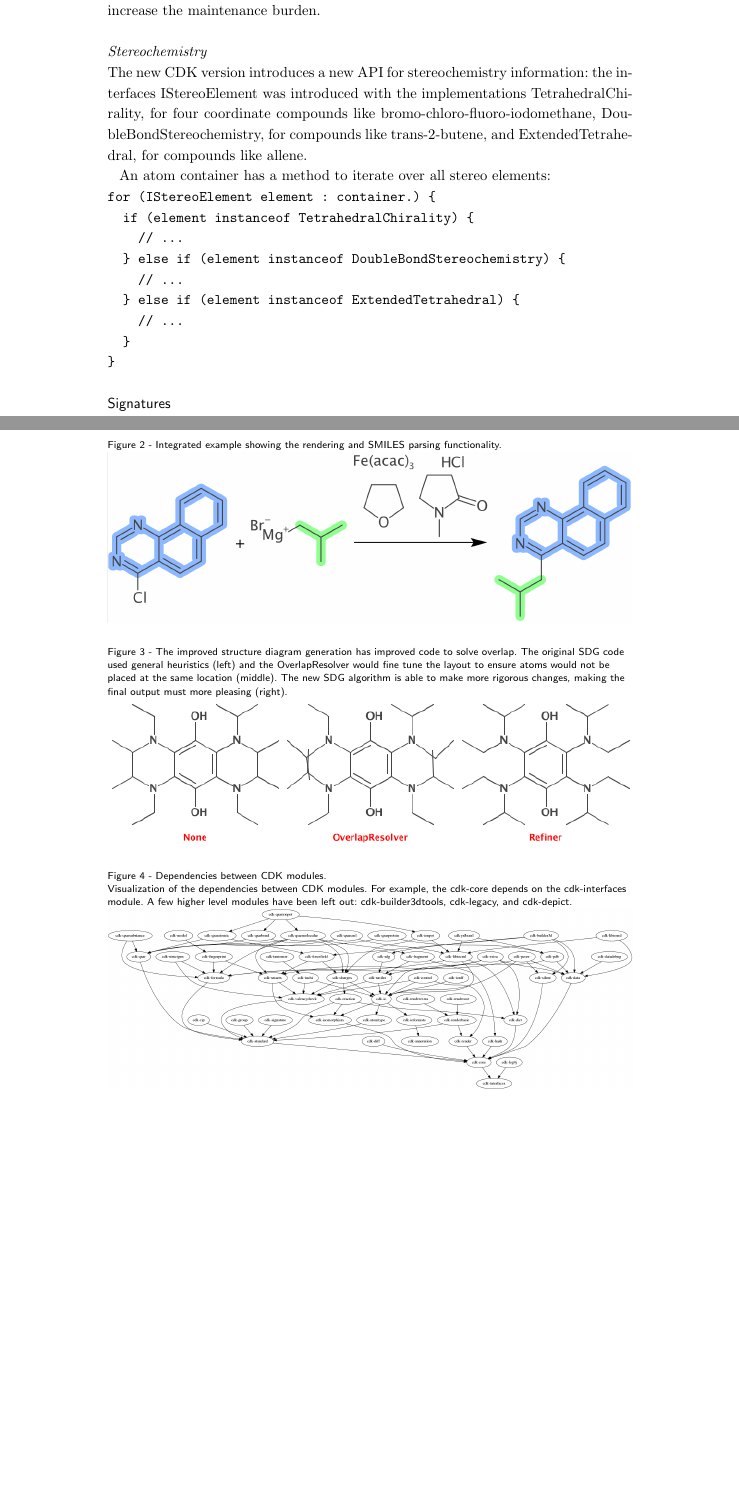
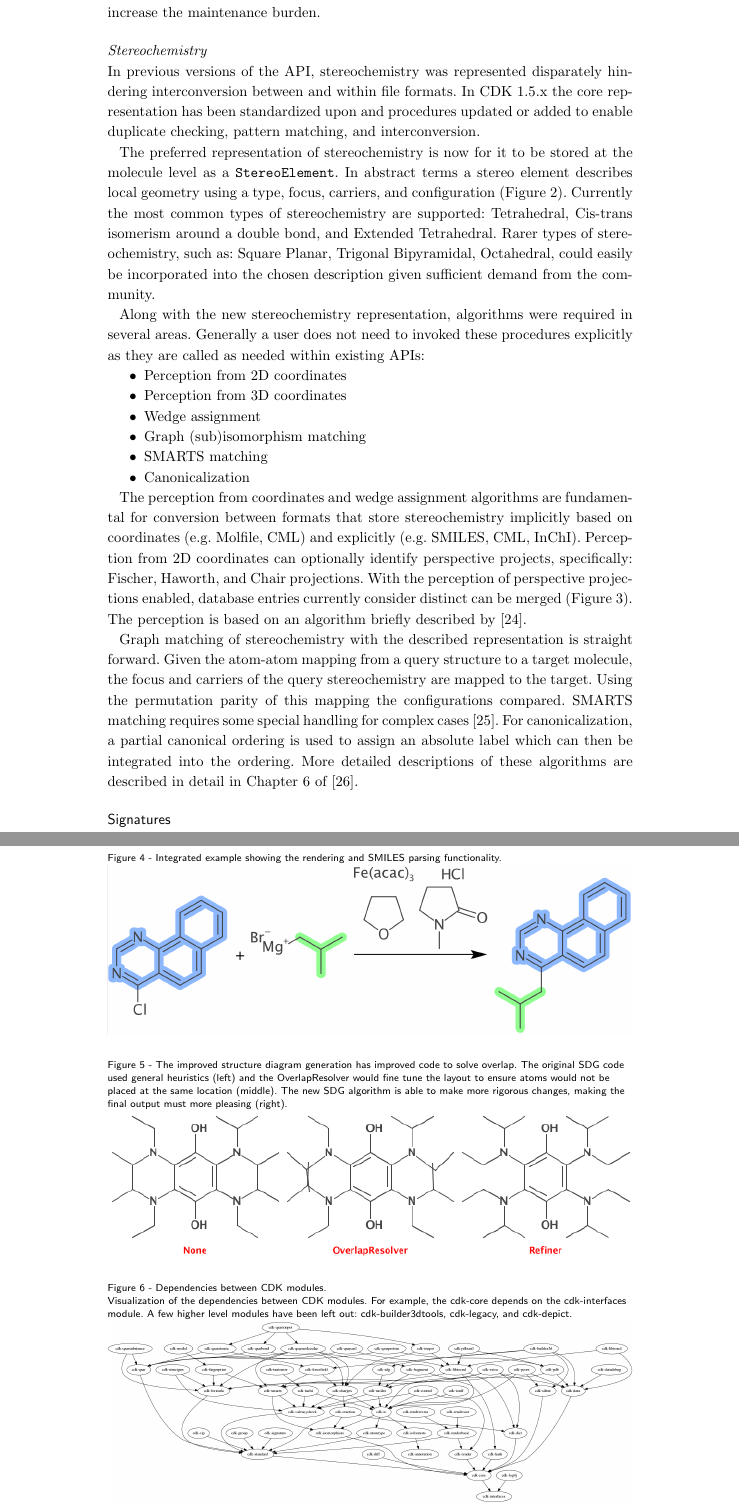
Before and after one commit to cdk/cdk-paper-3, a LaTeX document (article.tex): two parts of pages 3 and 12 of 13 before the commit and two parts of pages 3 and 13 of 14 after it, joined at a grey line, cut so that both start at the same text, the shorter picture padded with empty space. Compiled offline with pdfLaTeX.

Commit message:
Flesh out stereochemistry section

```diff
--- a/article.tex
+++ b/article.tex
@@ -286,25 +286,50 @@ publications.
 
   \subsubsection*{Stereochemistry}
 
-  The new CDK version introduces a new API for stereochemistry information: the interfaces
-  IStereoElement was introduced with the implementations TetrahedralChirality,
-  for four coordinate compounds like bromo-chloro-fluoro-iodomethane,
-  DoubleBondStereochemistry, for compounds like trans-2-butene, and
-  ExtendedTetrahedral, for compounds like allene.
+  In previous versions of the API, stereochemistry was represented disparately hindering
+  interconversion between and within file formats. In CDK 1.5.x the core representation
+  has been standardized upon and procedures updated or added to enable duplicate checking,
+  pattern matching, and interconversion.
 
-  An atom container has a method to iterate over all stereo elements:
+  The preferred representation of stereochemistry is now for it to be stored at the molecule
+  level as a \texttt{\textbf{StereoElement}}. In abstract terms a stereo element describes local
+  geometry using a type, focus, carriers, and configuration (Figure~2\ref{fig:stereodatastructure}).
+  Currently the most common types of stereochemistry are supported: Tetrahedral, Cis-trans isomerism
+  around a double bond, and Extended Tetrahedral. Rarer types of stereochemistry, such as: Square
+  Planar, Trigonal Bipyramidal, Octahedral, could easily be incorporated into the chosen description
+  given sufficient demand from the community.
 
-\begin{verbatim}
-for (IStereoElement element : container.) {
-  if (element instanceof TetrahedralChirality) {
-    // ...
-  } else if (element instanceof DoubleBondStereochemistry) {
-    // ...
-  } else if (element instanceof ExtendedTetrahedral) {
-    // ...
-  }
-}
-\end{verbatim}
+
+  Along with the new stereochemistry representation, algorithms were required in several areas. Generally
+  a user does not need to invoked these procedures explicitly as they are called as needed within existing
+  APIs:
+
+  \begin{itemize}
+   \item Perception from 2D coordinates
+   \item Perception from 3D coordinates
+   \item Wedge assignment
+   \item Graph (sub)isomorphism matching
+   \item SMARTS matching
+   \item Canonicalization
+  \end{itemize}
+
+  The perception from coordinates and wedge assignment algorithms are fundamental for conversion
+  between formats that store stereochemistry implicitly based on coordinates (e.g. Molfile, CML) and
+  explicitly (e.g. SMILES, CML, InChI). Perception from 2D coordinates can optionally identify
+  perspective projects, specifically: Fischer, Haworth, and Chair projections. With the perception of
+  perspective projections enabled, database entries currently consider distinct can be merged
+  (Figure~3\ref{fig:stereoprojections}). The perception is based on an algorithm briefly
+  described by \cite{Karapetyan2015}.
+
+  % ChEMBL 21 ~2281 structures (~11454 TH center) drawn in perspective
+
+  Graph matching of stereochemistry with the described representation is straight forward. Given
+  the atom-atom mapping from a query structure to a target molecule, the focus and carriers of
+  the query stereochemistry are mapped to the target. Using the permutation parity of this mapping
+  the configurations compared. SMARTS matching requires some special handling for complex cases
+  \cite{May2014_SMARTS}. For canonicalization, a partial canonical ordering is used to assign an
+  absolute label which can then be integrated into the ordering. More detailed descriptions of
+  these algorithms are described in detail in Chapter 6 of \cite{May2015}.
 
   \subsection*{Signatures}
 
@@ -730,4 +755,3 @@ carbon.}\label{fig:atomtype}
   </at:AtomType>
 \end{verbatim}
 
-\subsection*{Figure 2 - Integrated example showing the rendering and SMILES
@@ -734,8 +766,9 @@ carbon.}\label{fig:atomtype}
+\subsection*{Figure 4 - Integrated example showing the rendering and SMILES
 parsing functionality.}\label{fig:depiction}
 
 \includegraphics[width=\textwidth]{reaction.png}
 
-\subsection*{Figure 3 - The improved structure diagram generation has improved
+\subsection*{Figure 5 - The improved structure diagram generation has improved
 code to solve overlap. The original SDG code used general heuristics (left) and the
 OverlapResolver would fine tune the layout to ensure atoms would not be placed
 at the same location (middle). The new SDG algorithm is able to
@@ -744,7 +777,7 @@ make more rigorous changes, making the final output must more pleasing
 
 \includegraphics[width=\textwidth]{sdg.png}
 
-  \subsection*{Figure 4 - Dependencies between CDK modules.}\label{fig:deps}
+  \subsection*{Figure 6 - Dependencies between CDK modules.}\label{fig:deps}
       Visualization of the dependencies between CDK modules. For example,
       the cdk-core depends on the cdk-interfaces module. A few higher level
       modules have been left out: cdk-builder3dtools, cdk-legacy, and
```
Also changed, not shown: article.bib (+32 -0 lines), img/projections.svg (added), img/projections_annotated.pdf (added), img/projections_annotated.svg (added), img/stereodesc.pdf (added), img/stereodesc.svg (added), img/stereodesc_annotated.pdf (added), img/stereodesc_annotated.svg (added), article.tex (12 more changed lines), 2 other files.
